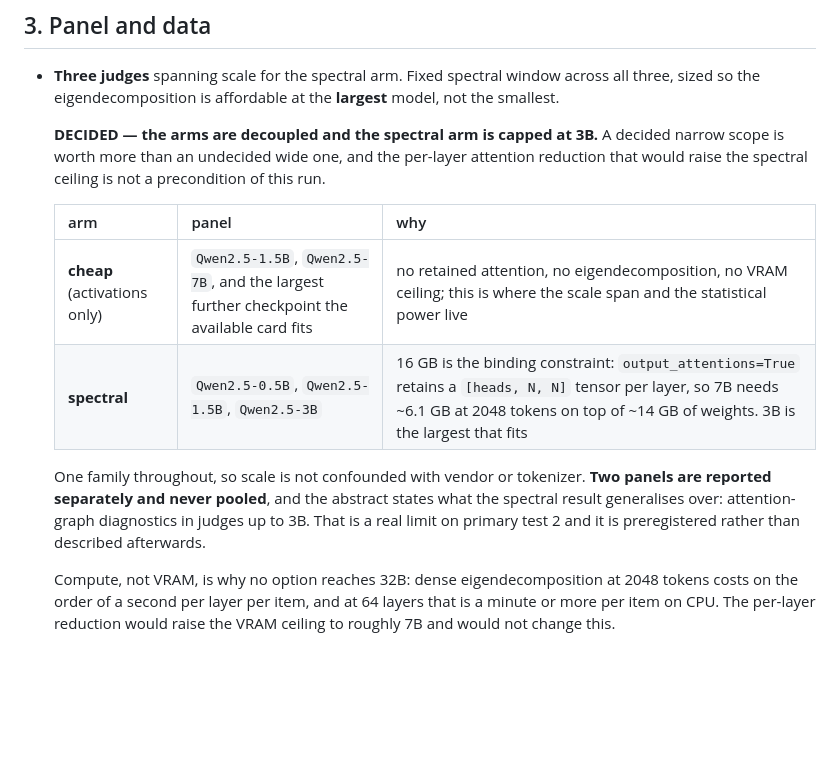
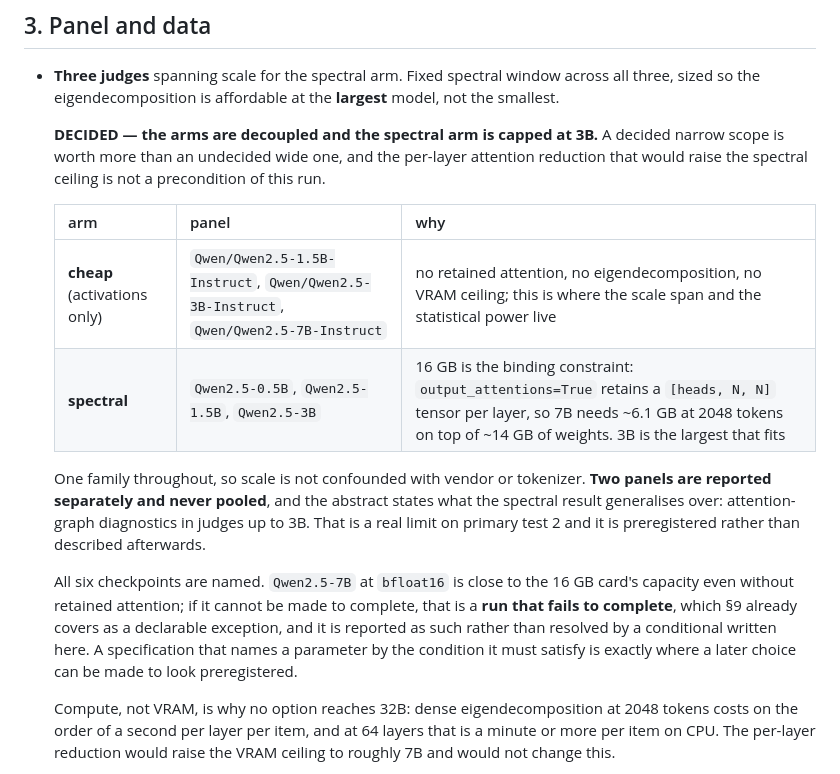
Before and after one commit to kcap02/Internal_LLM_as_Judge, a Markdown page: paper/PREREGISTRATION.md, the part around the change. GitHub-like rendering; blank space fills up the shorter version.

Commit message:
Name the cheap arm's third checkpoint; re-record the freeze hash
The cheap arm's panel read "Qwen2.5-1.5B, Qwen2.5-7B, and the largest further
checkpoint the available card fits". That last entry is a condition, not a
parameter, and a frozen specification containing one is exactly where a later
choice can be made to look preregistered. Now named: Qwen2.5-1.5B, 3B and 7B,
all six checkpoints across both arms explicit.

7B at bfloat16 is close to the 16 GB card's capacity even without retained
attention. If it cannot be made to complete, that is a run that fails to
complete, which section 9 already covers as a declarable exception, and it is
reported as such rather than pre-resolved by a conditional.

This closes an under-specification identified before any data was seen, so it
completes the freeze rather than amending it. FREEZE.txt is updated to name
this commit.

The header's "Frozen at commit" line already pointed at FREEZE.txt and needed
no change.

Co-Authored-By: Claude Opus 5 (1M context) <noreply@anthropic.com>

```diff
--- a/paper/PREREGISTRATION.md
+++ b/paper/PREREGISTRATION.md
@@ -67,7 +67,7 @@ exactly this case and was nearly written up as a negative result.
 
   | arm | panel | why |
   |---|---|---|
-  | **cheap** (activations only) | `Qwen2.5-1.5B`, `Qwen2.5-7B`, and the largest further checkpoint the available card fits | no retained attention, no eigendecomposition, no VRAM ceiling; this is where the scale span and the statistical power live |
+  | **cheap** (activations only) | `Qwen/Qwen2.5-1.5B-Instruct`, `Qwen/Qwen2.5-3B-Instruct`, `Qwen/Qwen2.5-7B-Instruct` | no retained attention, no eigendecomposition, no VRAM ceiling; this is where the scale span and the statistical power live |
   | **spectral** | `Qwen2.5-0.5B`, `Qwen2.5-1.5B`, `Qwen2.5-3B` | 16 GB is the binding constraint: `output_attentions=True` retains a `[heads, N, N]` tensor per layer, so 7B needs ~6.1 GB at 2048 tokens on top of ~14 GB of weights. 3B is the largest that fits |
 
   One family throughout, so scale is not confounded with vendor or tokenizer.
@@ -75,6 +75,14 @@ exactly this case and was nearly written up as a negative result.
   states what the spectral result generalises over: attention-graph
   diagnostics in judges up to 3B. That is a real limit on primary test 2 and it
   is preregistered rather than described afterwards.
+
+  All six checkpoints are named. `Qwen2.5-7B` at `bfloat16` is close to the
+  16 GB card's capacity even without retained attention; if it cannot be made
+  to complete, that is a **run that fails to complete**, which §9 already
+  covers as a declarable exception, and it is reported as such rather than
+  resolved by a conditional written here. A specification that names a
+  parameter by the condition it must satisfy is exactly where a later choice
+  can be made to look preregistered.
 
   Compute, not VRAM, is why no option reaches 32B: dense eigendecomposition at
   2048 tokens costs on the order of a second per layer per item, and at 64
```
